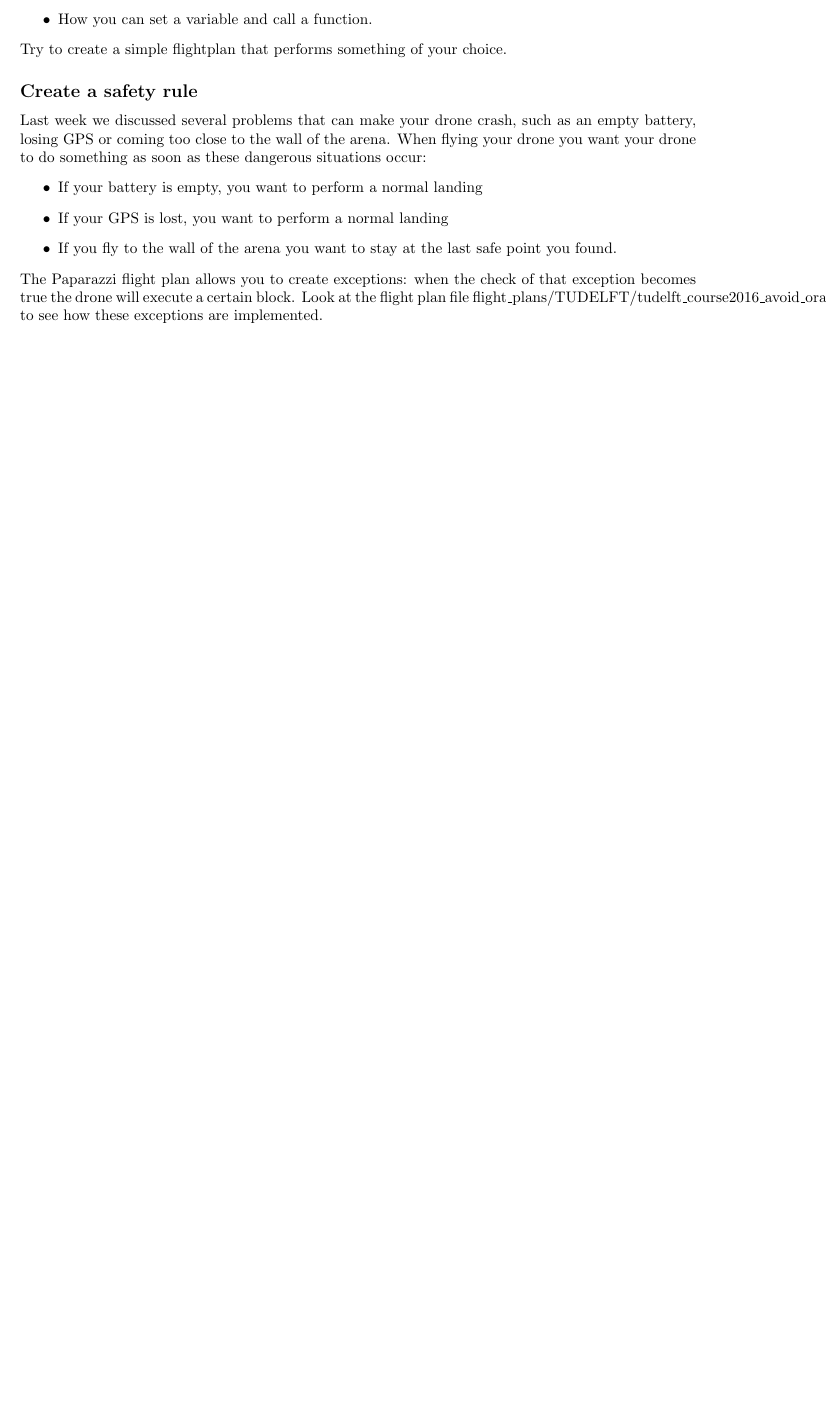
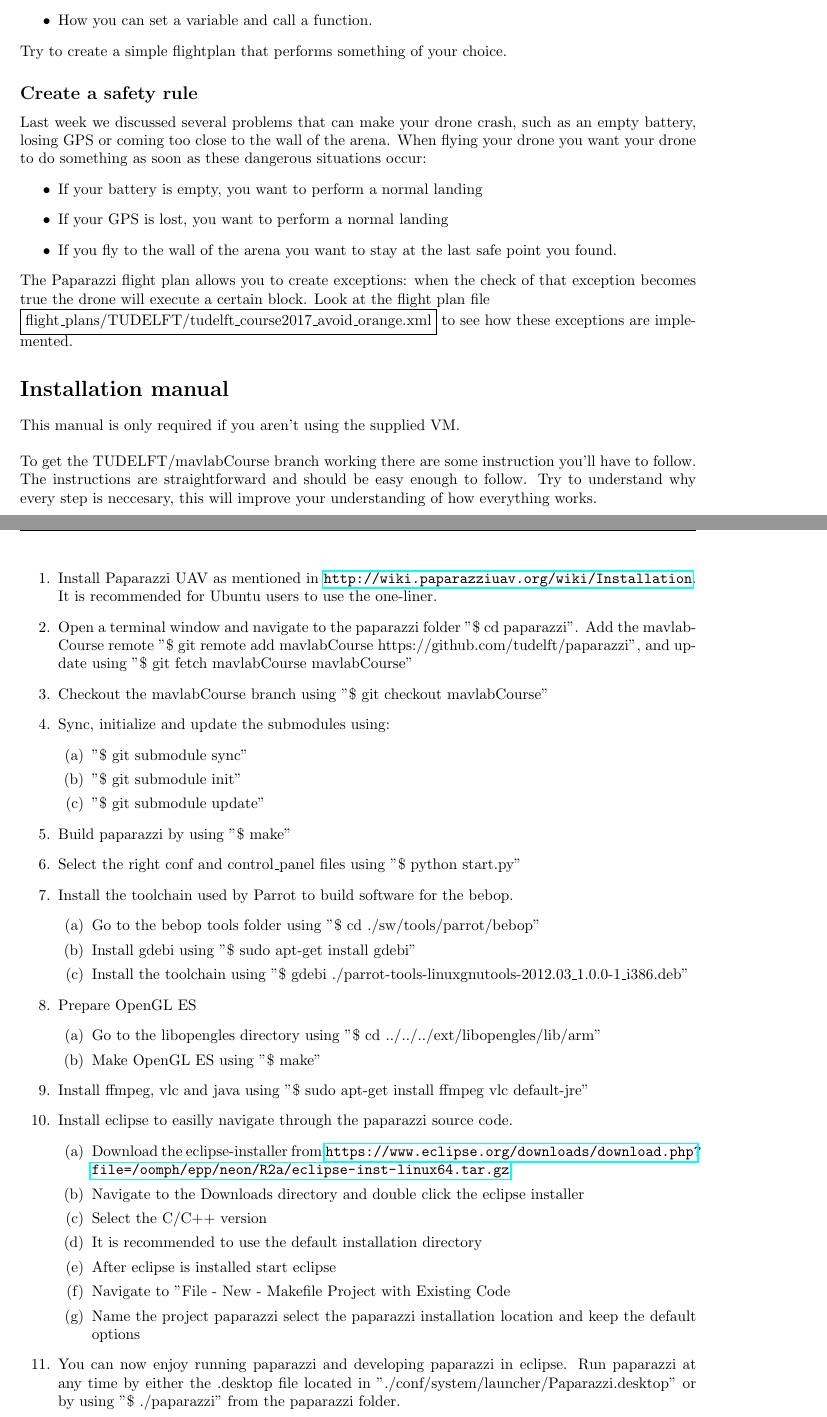
Before and after one commit to rmeertens/coursePaparazzi, a LaTeX document (crashCoursePaparazziWeek2.tex): part of page 3 of 3 before the commit and two parts of pages 3 and 4 of 4 after it, the two joined at a grey line, cut so that both start at the same text, the shorter picture padded with empty space. Compiled offline with pdfLaTeX.

Commit message:
Updated for 2017

```diff
--- a/crashCoursePaparazziWeek2.tex
+++ b/crashCoursePaparazziWeek2.tex
@@ -85,5 +87,54 @@ When flying your drone you want your drone to do something as soon as these dang
 \item If your GPS is lost, you want to perform a normal landing
 \item If you fly to the wall of the arena you want to stay at the last safe point you found.
 \end{itemize}
-The Paparazzi flight plan allows you to create exceptions: when the check of that exception becomes true the drone will execute a certain block. Look at the flight plan file flight\_plans/TUDELFT/tudelft\_course2016\_avoid\_orange.xml to see how these exceptions are implemented.
+The Paparazzi flight plan allows you to create exceptions: when the check of that exception becomes true the drone will execute a certain block. Look at the flight plan file
+
+\fbox{flight\_plans/TUDELFT/tudelft\_course2017\_avoid\_orange.xml} to see how these exceptions are implemented.
+
+\section*{Installation manual}
+
+This manual is only required if you aren't using the supplied VM.\\
+
+\noindent To get the TUDELFT/mavlabCourse branch working there are some instruction you'll have to follow. The instructions are straightforward and should be easy enough to follow. Try to understand why every step is neccesary, this will improve your understanding of how everything works.
+
+\begin{enumerate}
+\item{Install Paparazzi UAV as mentioned in \url{http://wiki.paparazziuav.org/wiki/Installation}. It is recommended for Ubuntu users to use the one-liner.}
+\item{Open a terminal window and navigate to the paparazzi folder "\$ cd paparazzi". Add the mavlabCourse remote "\$ git remote add mavlabCourse https://github.com/tudelft/paparazzi", and update using "\$ git fetch mavlabCourse mavlabCourse"}
+\item{Checkout the mavlabCourse branch using "\$ git checkout mavlabCourse"}
+\item{Sync, initialize and update the submodules using:
+\begin{enumerate}
+\item{"\$ git submodule sync"}
+\item{"\$ git submodule init"}
+\item{"\$ git submodule update"}
+\end{enumerate}
+}
+\item{Build paparazzi by using "\$ make"}
+\item{Select the right conf and control\_panel files using "\$ python start.py"}
+\item{Install the toolchain used by Parrot to build software for the bebop.
+\begin{enumerate}
+\item{Go to the bebop tools folder using "\$ cd ./sw/tools/parrot/bebop"}
+\item{Install gdebi using "\$ sudo apt-get install gdebi"}
+\item{Install the toolchain using "\$ gdebi ./parrot-tools-linuxgnutools-2012.03\_1.0.0-1\_i386.deb"}
+\end{enumerate}
+}
+\item{Prepare OpenGL ES
+\begin{enumerate}
+\item{Go to the libopengles directory using "\$ cd ../../../ext/libopengles/lib/arm"}
+\item{Make OpenGL ES using "\$ make"}
+\end{enumerate}
+}
+\item{Install ffmpeg, vlc and java using "\$ sudo apt-get install ffmpeg vlc default-jre"}
+\item{Install eclipse to easilly navigate through the paparazzi source code.
+\begin{enumerate}
+\item{Download the eclipse-installer from \url{https://www.eclipse.org/downloads/download.php?file=/oomph/epp/neon/R2a/eclipse-inst-linux64.tar.gz}}
+\item{Navigate to the Downloads directory and double click the eclipse installer}
+\item{Select the C/C++ version}
+\item{It is recommended to use the default installation directory}
+\item{After eclipse is installed start eclipse}
+\item{Navigate to "File - New - Makefile Project with Existing Code}
+\item{Name the project paparazzi select the paparazzi installation location and keep the default options}
+\end{enumerate}
+}
+\item{You can now enjoy running paparazzi and developing paparazzi in eclipse. Run paparazzi at any time by either the .desktop file located in "./conf/system/launcher/Paparazzi.desktop" or by using "\$ ./paparazzi" from the paparazzi folder.}
+\end{enumerate}
 \end{document}
```
Also changed, not shown: crashCoursePaparazziWeek3.tex (+3 -3 lines), crashCoursePaparazziWeek4.tex (+34 -27 lines), Makefile, crashCoursePaparazziPart1.pdf, crashCoursePaparazziPart2.pdf, crashCoursePaparazziPart3.pdf, crashCoursePaparazziPart4.pdf, crashCoursePaparazziWeek2.tex (16 more changed lines).
